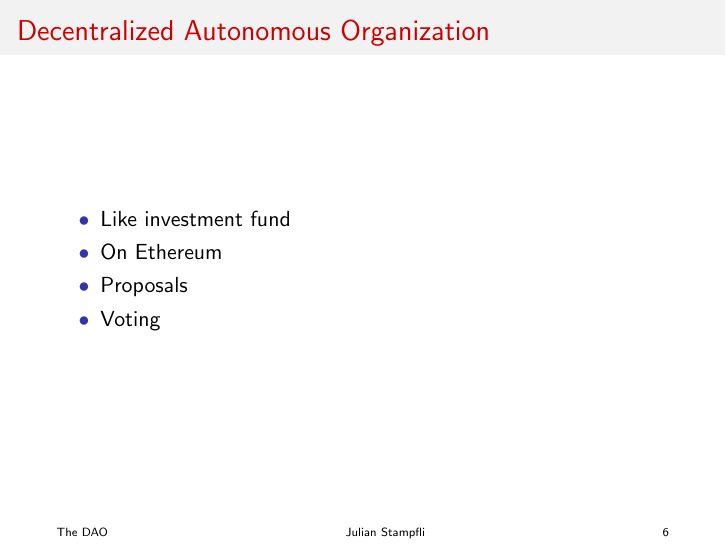
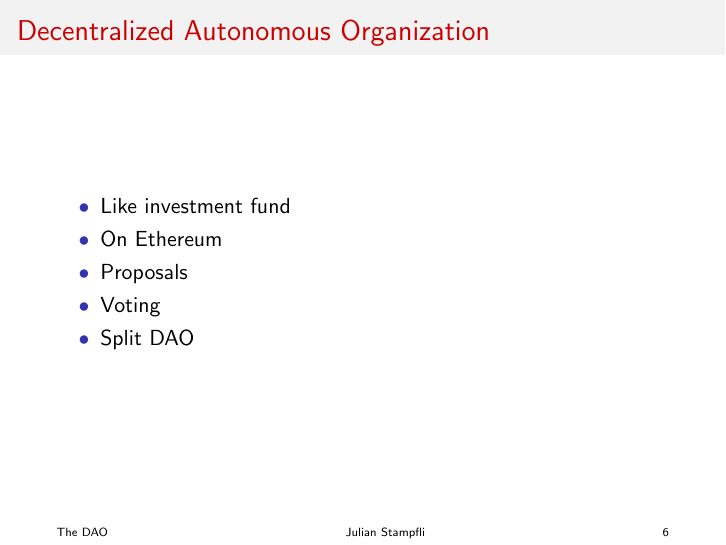
Before and after one commit to Tartori/dao-hack-paper, LaTeX slides (presentation/presentation.tex): page 6 of 16. Compiled offline with pdfLaTeX.

Commit message:
added split dao

```diff
--- a/presentation/presentation.tex
+++ b/presentation/presentation.tex
@@ -64,6 +64,7 @@
     \item On Ethereum
     \item Proposals
     \item Voting
+    \item Split DAO
   \end{itemize}
 \end{frame}
 
```
